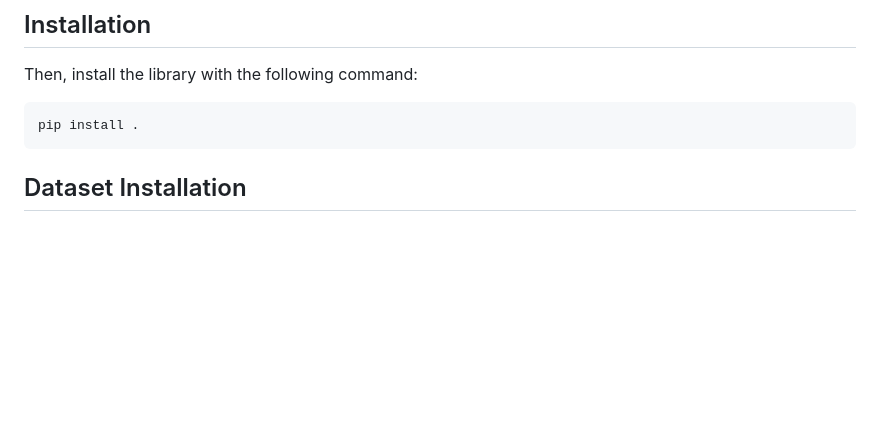
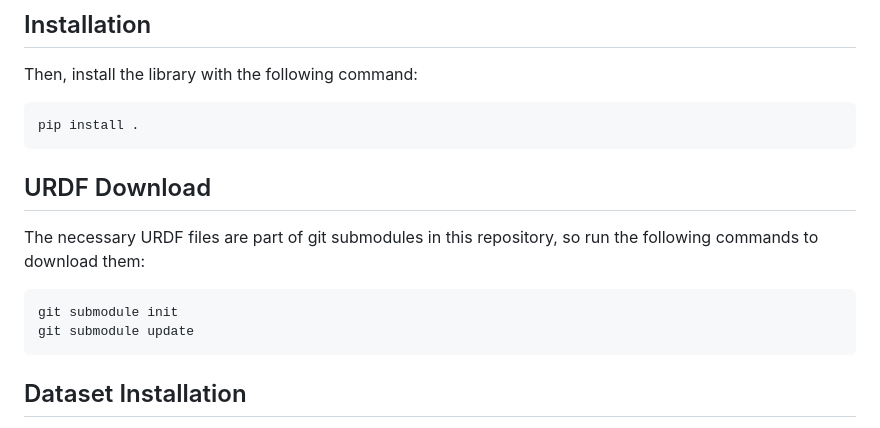
Before and after one commit to lunarlab-gatech/Morphology-Informed-HGNN, a Markdown page: README.md, the part around the change. Rendered like a GitHub page; blank space fills up the shorter version.

Commit message:
Instructions for set-up for URDF files

````diff
--- a/README.md
+++ b/README.md
@@ -12,6 +12,13 @@ pip install -r requirements.txt
 Then, install the library with the following command:
 ```
 pip install .
+```
+
+## URDF Download
+The necessary URDF files are part of git submodules in this repository, so run the following commands to download them:
+```
+git submodule init
+git submodule update
 ```
 
 ## Dataset Installation
````
